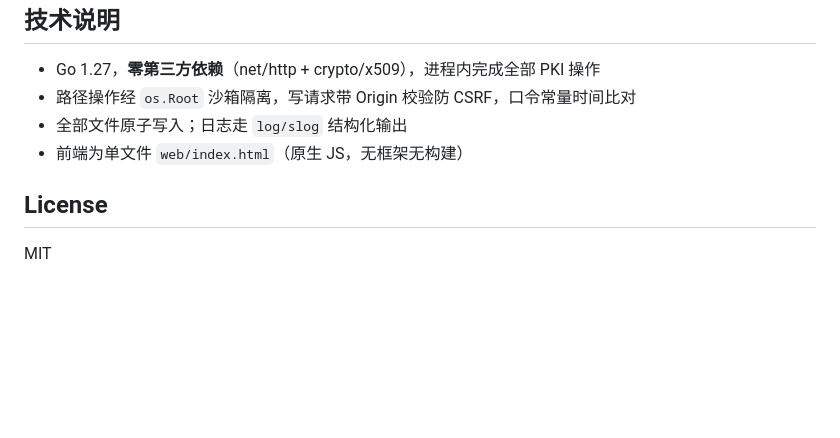
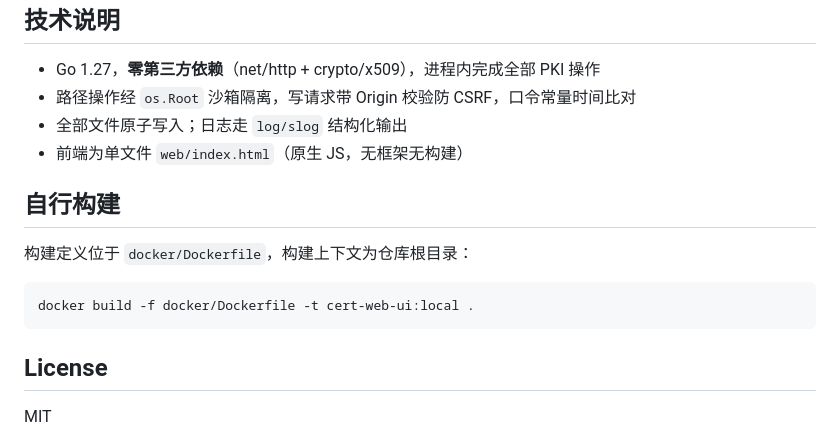
Before and after one commit to PraxiGEN/cert-web-ui, a Markdown page: README.md, the part around the change. GitHub-like rendering; blank space fills up the shorter version.

Commit message:
docs: README 增加自行构建小节（构建定义路径 docker/Dockerfile）

````diff
--- a/README.md
+++ b/README.md
@@ -79,6 +79,14 @@ iKuai v4 路由用户可从 [Releases](https://github.com/PraxiGEN/cert-web-ui/r
 - 全部文件原子写入；日志走 `log/slog` 结构化输出
 - 前端为单文件 `web/index.html`（原生 JS，无框架无构建）
 
+## 自行构建
+
+构建定义位于 `docker/Dockerfile`，构建上下文为仓库根目录：
+
+```bash
+docker build -f docker/Dockerfile -t cert-web-ui:local .
+```
+
 ## License
 
 MIT
````
